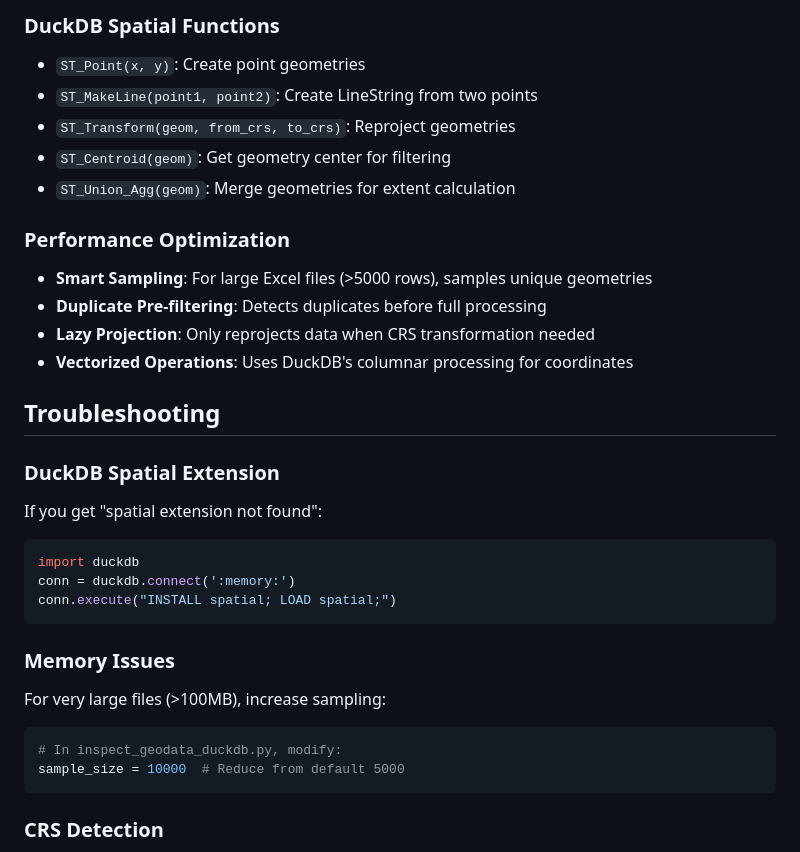
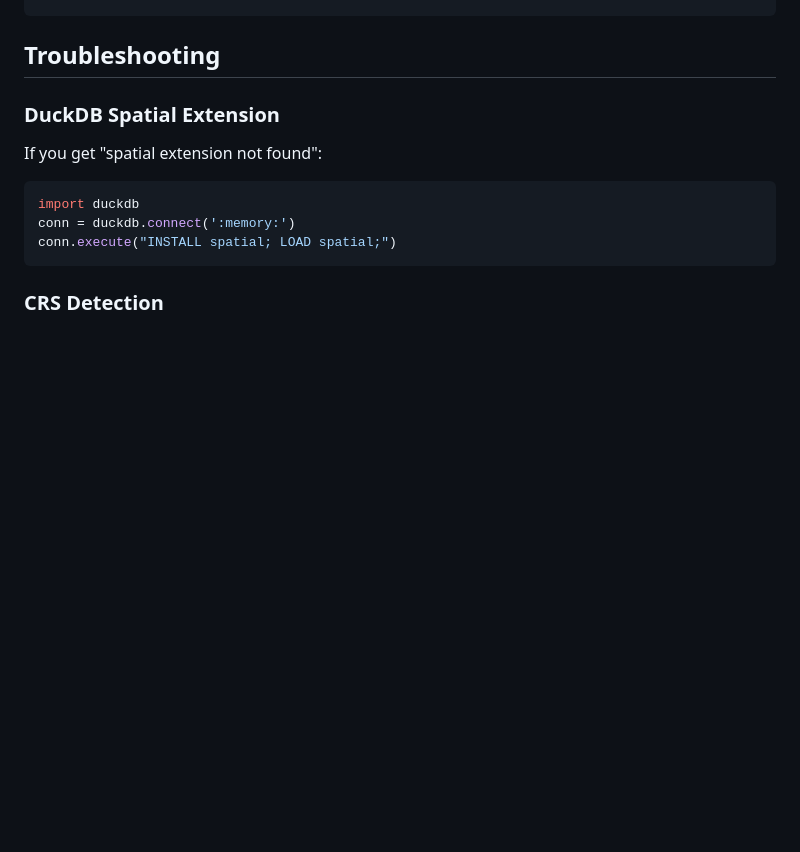
Before and after one commit to josephinebocquet/geodata-inspector, a Markdown page: README.md, the part around one of its changes. Drawn GitHub-style; blank space fills up the shorter version.

````diff
--- a/README.md
+++ b/README.md
@@ -197,18 +133,3 @@ The `get_geo_columns_duckdb()` function detects geometry through:
-### DuckDB Spatial Functions
-
-- `ST_Point(x, y)`: Create point geometries
-- `ST_MakeLine(point1, point2)`: Create LineString from two points
-- `ST_Transform(geom, from_crs, to_crs)`: Reproject geometries
-- `ST_Centroid(geom)`: Get geometry center for filtering
-- `ST_Union_Agg(geom)`: Merge geometries for extent calculation
-
-### Performance Optimization
-
-- **Smart Sampling**: For large Excel files (>5000 rows), samples unique geometries
-- **Duplicate Pre-filtering**: Detects duplicates before full processing
-- **Lazy Projection**: Only reprojects data when CRS transformation needed
-- **Vectorized Operations**: Uses DuckDB's columnar processing for coordinates
-
 ## Troubleshooting
 
 ### DuckDB Spatial Extension
@@ -219,15 +140,6 @@ If you get "spatial extension not found":
 import duckdb
 conn = duckdb.connect(':memory:')
 conn.execute("INSTALL spatial; LOAD spatial;")
-```
-
-### Memory Issues
-
-For very large files (>100MB), increase sampling:
-
-```python
-# In inspect_geodata_duckdb.py, modify:
-sample_size = 10000  # Reduce from default 5000
 ```
 
 ### CRS Detection
````
Also changed, not shown: other parts of README.md (+0 -64 lines).
